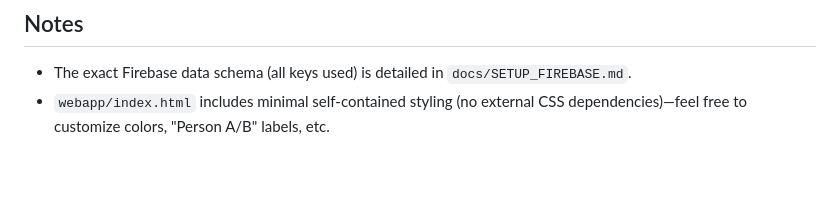
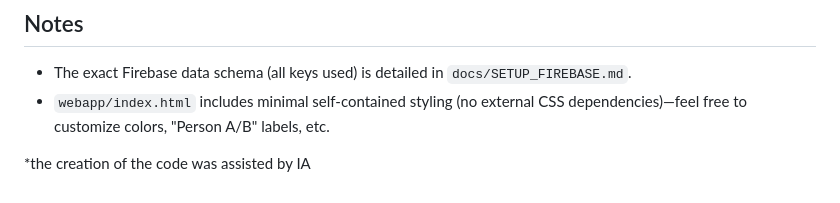
Before and after one commit to speedstars13/LDR_box, a Markdown page: README.md, the part around the change. Drawn GitHub-style; blank space fills up the shorter version.

```diff
--- a/README.md
+++ b/README.md
@@ -45,3 +45,6 @@ docs/
 
 - The exact Firebase data schema (all keys used) is detailed in `docs/SETUP_FIREBASE.md`.
 - `webapp/index.html` includes minimal self-contained styling (no external CSS dependencies)—feel free to customize colors, "Person A/B" labels, etc.
+
+
+*the creation of the code was assisted by IA
```
